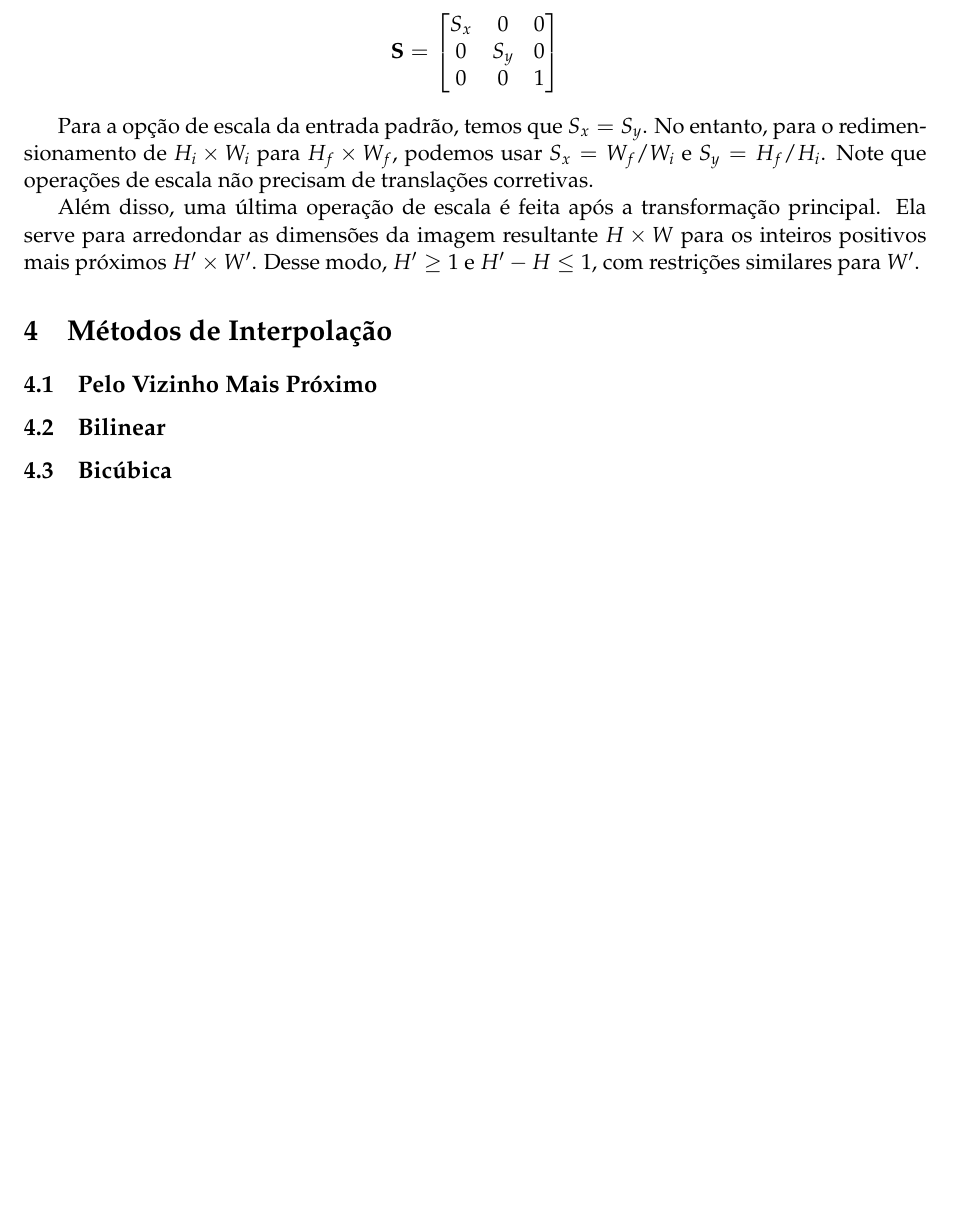
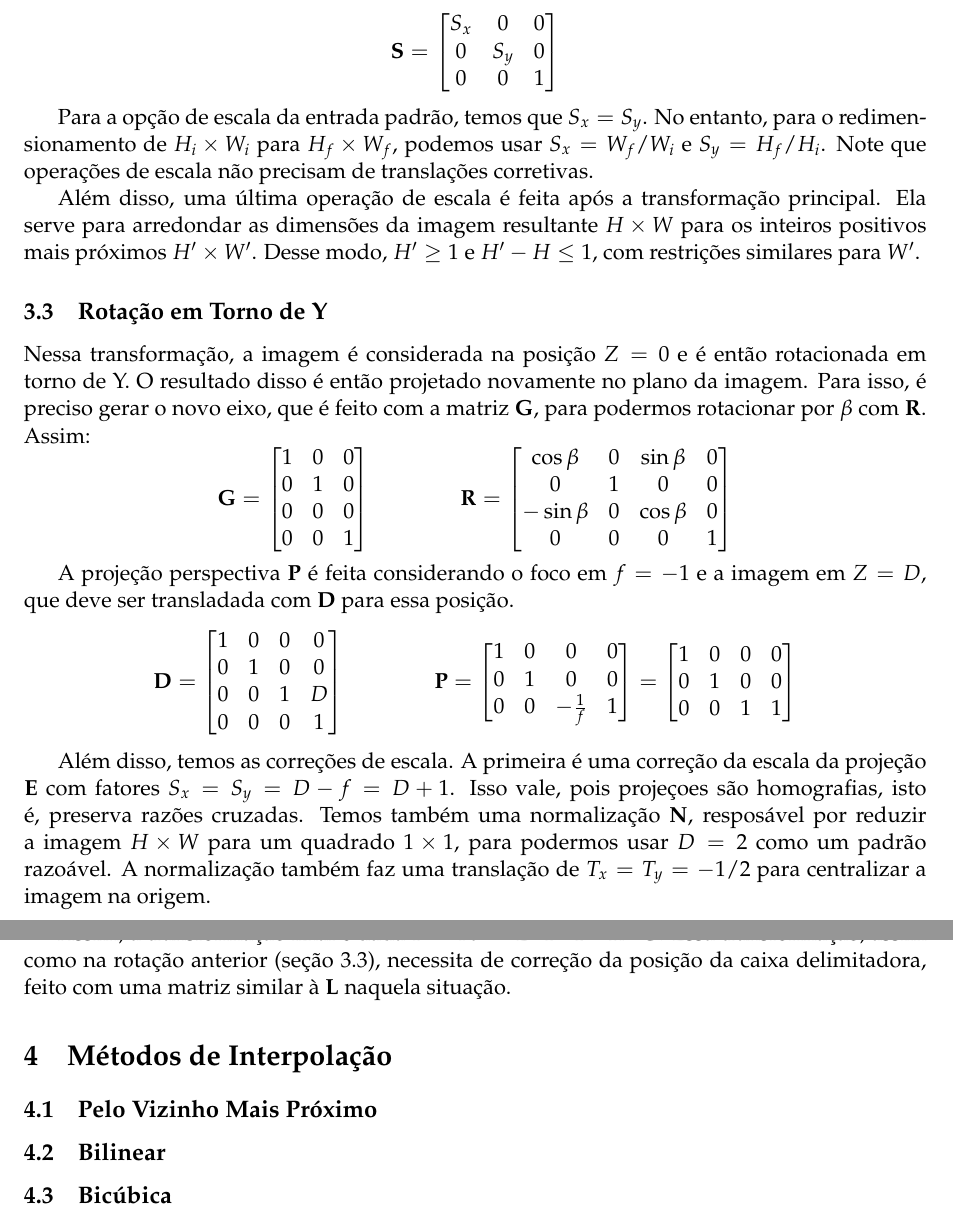
Before and after one commit to marmitar/MC920-Trabalho-5, a LaTeX problem sheet (relatorio/main.tex, which reads relatorio/textos/transformacoes.tex): part of page 4 of 4 before the commit and two parts of pages 4 and 5 of 5 after it, the two joined at a grey line, cut so that both start at the same text, the shorter picture padded with empty space. Compiled offline with pdfLaTeX.

Commit message:
Rotação em torno do Y

```diff
--- a/relatorio/textos/transformacoes.tex
+++ b/relatorio/textos/transformacoes.tex
@@ -47,3 +47,44 @@ Além disso, as coordenadas homogêneas $C$ foram representadas no código-fonte
     Para a opção de escala da entrada padrão, temos que $S_x = S_y$. No entanto, para o redimensionamento de $H_i \times W_i$ para $H_f \times W_f$, podemos usar $S_x = W_f / W_i$ e $S_y = H_f / H_i$. Note que operações de escala não precisam de translações corretivas.
 
     Além disso, uma última operação de escala é feita após a transformação principal. Ela serve para arredondar as dimensões da imagem resultante $H \times W$ para os inteiros positivos mais próximos $H' \times W'$. Desse modo, $H' \geq 1$ e $H' - H \leq 1$, com restrições similares para $W'$.
+
+\subsection{Rotação em Torno de Y} \label{sec:rotacaoXY}
+
+    Nessa transformação, a imagem é considerada na posição $Z = 0$ e é então rotacionada em torno de Y. O resultado disso é então projetado novamente no plano da imagem. Para isso, é preciso gerar o novo eixo, que é feito com a matriz $\vec{G}$, para podermos rotacionar por $\beta$ com $\vec{R}$. Assim:
+    \[
+        \vec{G} = \begin{bmatrix}
+            1 & 0 & 0 \\
+            0 & 1 & 0 \\
+            0 & 0 & 0 \\
+            0 & 0 & 1
+        \end{bmatrix}
+        \qquad \qquad
+        \vec{R} = \begin{bmatrix}
+            \cos\beta & 0 & \sin\beta & 0 \\
+            0 & 1 & 0 & 0 \\
+            -\sin\beta & 0 & \cos\beta & 0 \\
+            0 & 0 & 0 & 1
+        \end{bmatrix}
+    \]
+
+    A projeção perspectiva $\vec{P}$ é feita considerando o foco em $f = -1$ e a imagem em $Z = D$, que deve ser transladada com $\vec{D}$ para essa posição.
+    \[
+        \vec{D} = \begin{bmatrix}
+            1 & 0 & 0 & 0 \\
+            0 & 1 & 0 & 0 \\
+            0 & 0 & 1 & D\\
+            0 & 0 & 0 & 1
+        \end{bmatrix}
+        \qquad \qquad
+        \vec{P} = \begin{bmatrix}
+            1 & 0 & 0 & 0 \\
+            0 & 1 & 0 & 0 \\
+            0 & 0 & -\frac{1}{f} & 1
+        \end{bmatrix} = \begin{bmatrix}
+            1 & 0 & 0 & 0 \\
+            0 & 1 & 0 & 0 \\
+            0 & 0 & 1 & 1
+        \end{bmatrix}
+    \]
+
+    Além disso, temos as correções de escala. A primeira é uma correção da escala da projeção $\vec{E}$ com fatores $S_x = S_y = D - f = D + 1$. Isso vale, pois projeçoes são homografias, isto é, preserva razões cruzadas. Temos também uma normalização $\vec{N}$, resposável por reduzir a imagem $H \times W$ para um quadrado $1 \times 1$, para podermos usar $D = 2$ como um padrão razoável. A normalização também faz uma translação de $T_x = T_y = -1/2$ para centralizar a imagem na origem.
@@ -49,0 +109 @@ Além disso, as coordenadas homogêneas $C$ foram representadas no código-fonte
+    Assim, a transformação final é dada $\vec{B} = \vec{N}^{-1} \cdot \vec{E} \cdot \vec{P} \cdot \vec{D} \cdot \vec{R} \cdot \vec{G}$. Essa transformação, assim como na rotação anterior (\cref{sec:rotacaoXY}), necessita de correção da posição da caixa delimitadora, feito com uma matriz similar à $\vec{L}$ naquela situação.
```
Also changed, not shown: relatorio/textos/transformacoes.tex (18 more changed lines), 1 other file.
